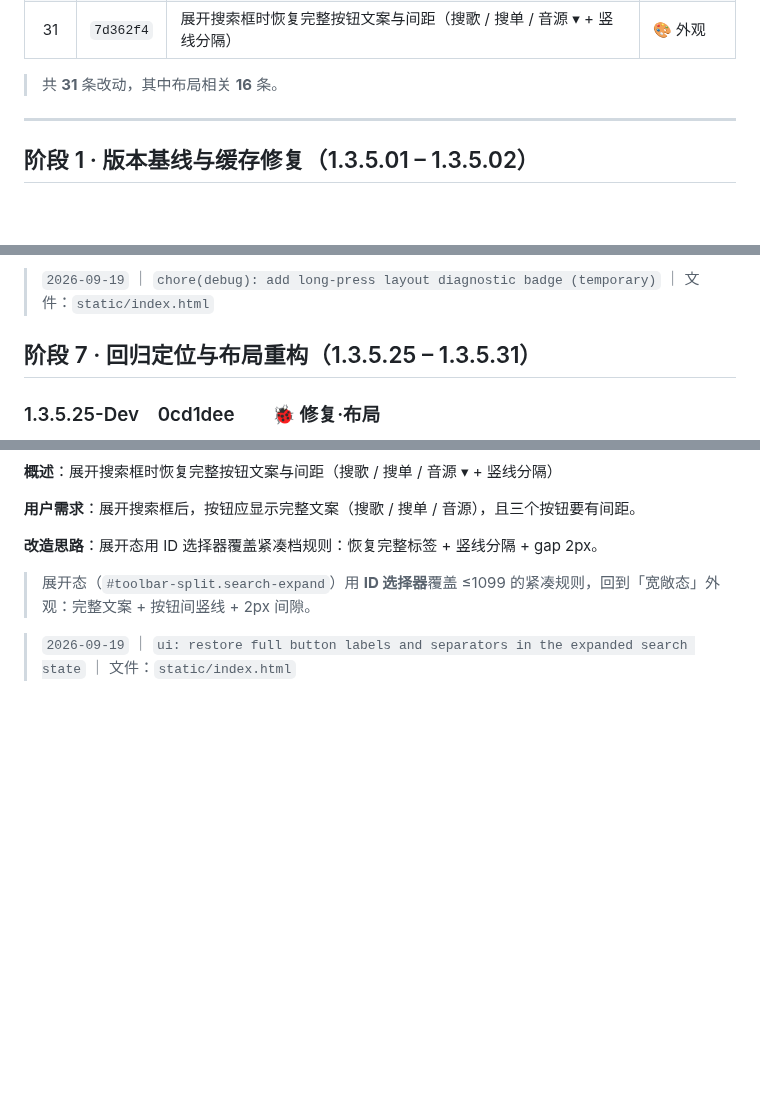
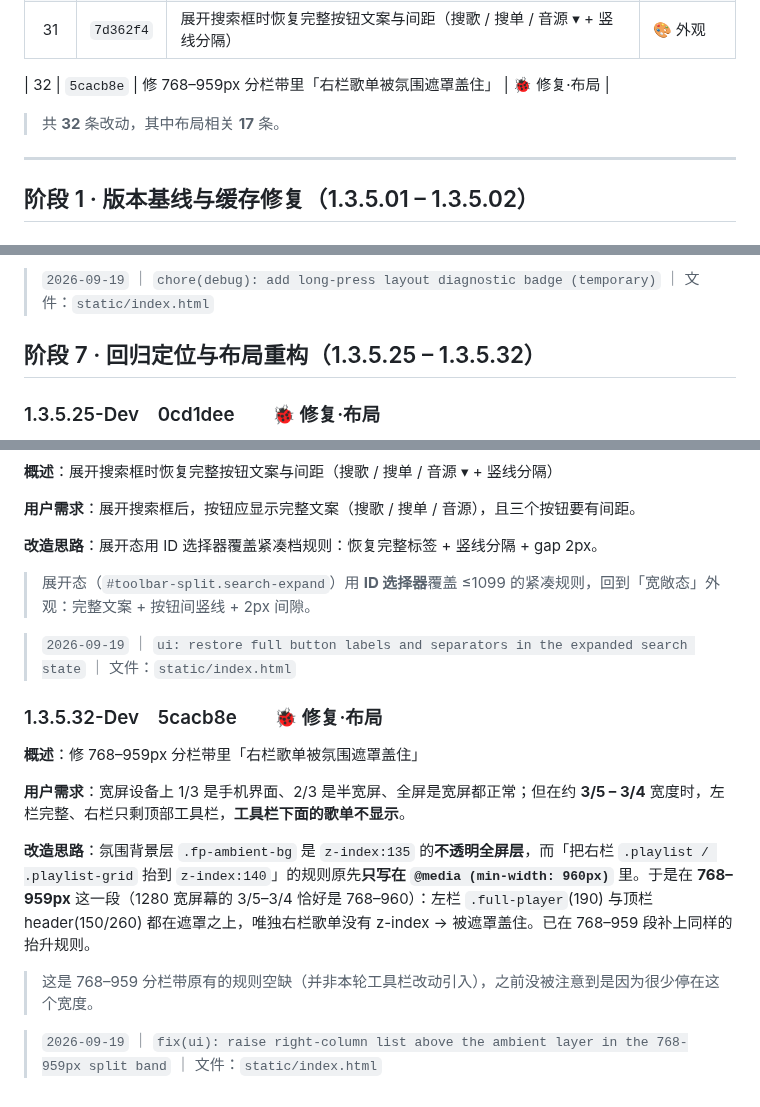
Before and after one commit to MbAIGC/songloft-plugin-iwebplayer-S, a Markdown page: docs/iWP-S-1.3.5-Dev-记录.md, 3 parts joined by grey strips. Rendered like a GitHub page; blank space fills up the shorter version.

Commit message:
docs: record 1.3.5.32 (ambient layer covered the list in 768-959)

```diff
--- a/docs/iWP-S-1.3.5-Dev-记录.md
+++ b/docs/iWP-S-1.3.5-Dev-记录.md
@@ -41,7 +41,8 @@
 | 30 | `0677fee` | 宽屏工具栏改为「结构性」放在 header 内（任何宽度都一行）；删除两行模式与工具栏搬移 | 🏗 重构·布局 |
 | 31 | `7d362f4` | 展开搜索框时恢复完整按钮文案与间距（搜歌 / 搜单 / 音源 ▾ + 竖线分隔） | 🎨 外观 |
 
-> 共 **31** 条改动，其中布局相关 **16** 条。
+| 32 | `5cacb8e` | 修 768–959px 分栏带里「右栏歌单被氛围遮罩盖住」 | 🐞 修复·布局 |
+> 共 **32** 条改动，其中布局相关 **17** 条。
 
 ---
 
@@ -327,7 +328,7 @@
 
 > `2026-09-19` ｜ `chore(debug): add long-press layout diagnostic badge (temporary)` ｜ 文件：`static/index.html`
 
-## 阶段 7 · 回归定位与布局重构（1.3.5.25 – 1.3.5.31）
+## 阶段 7 · 回归定位与布局重构（1.3.5.25 – 1.3.5.32）
 
 ### 1.3.5.25-Dev　0cd1dee　　🐞 修复·布局
 
@@ -424,3 +425,15 @@
 > 展开态（`#toolbar-split.search-expand`）用 **ID 选择器**覆盖 ≤1099 的紧凑规则，回到「宽敞态」外观：完整文案 + 按钮间竖线 + 2px 间隙。
 
 > `2026-09-19` ｜ `ui: restore full button labels and separators in the expanded search state` ｜ 文件：`static/index.html`
+
+### 1.3.5.32-Dev　5cacb8e　　🐞 修复·布局
+
+**概述**：修 768–959px 分栏带里「右栏歌单被氛围遮罩盖住」
+
+**用户需求**：宽屏设备上 1/3 是手机界面、2/3 是半宽屏、全屏是宽屏都正常；但在约 **3/5 – 3/4** 宽度时，左栏完整、右栏只剩顶部工具栏，**工具栏下面的歌单不显示**。
+
+**改造思路**：氛围背景层 `.fp-ambient-bg` 是 `z-index:135` 的**不透明全屏层**，而「把右栏 `.playlist / .playlist-grid` 抬到 `z-index:140`」的规则原先**只写在 `@media (min-width: 960px)`** 里。于是在 **768–959px** 这一段（1280 宽屏幕的 3/5–3/4 恰好是 768–960）：左栏 `.full-player`(190) 与顶栏 header(150/260) 都在遮罩之上，唯独右栏歌单没有 z-index → 被遮罩盖住。已在 768–959 段补上同样的抬升规则。
+
+> 这是 768–959 分栏带原有的规则空缺（并非本轮工具栏改动引入），之前没被注意到是因为很少停在这个宽度。
+
+> `2026-09-19` ｜ `fix(ui): raise right-column list above the ambient layer in the 768-959px split band` ｜ 文件：`static/index.html`
```
